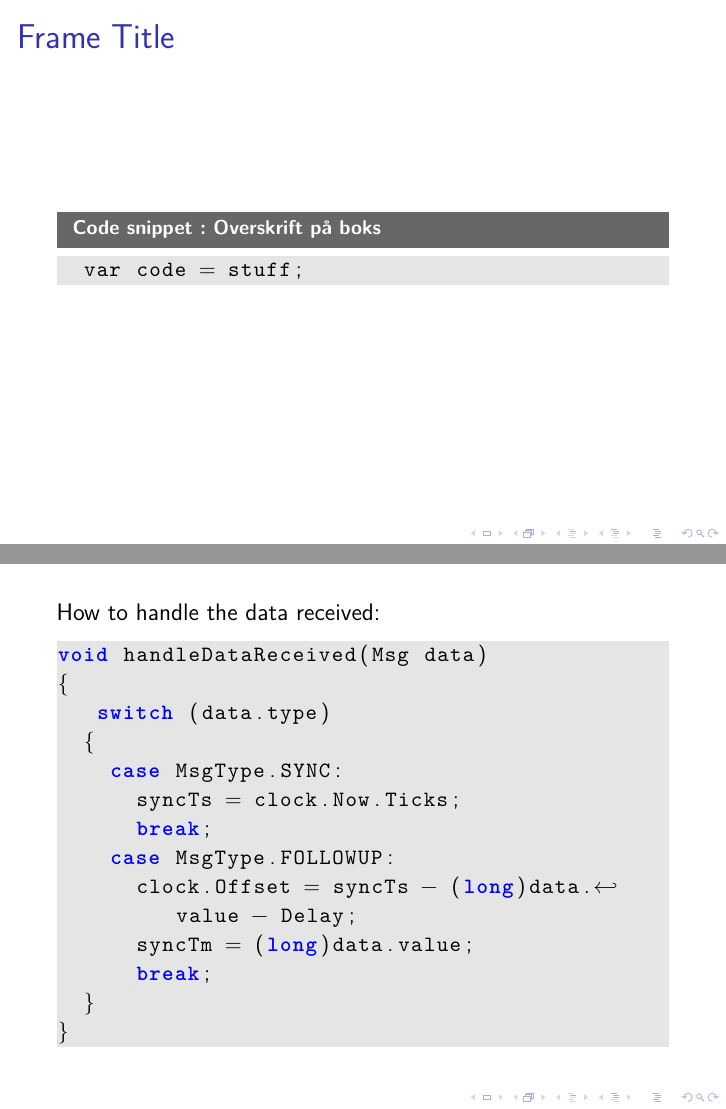
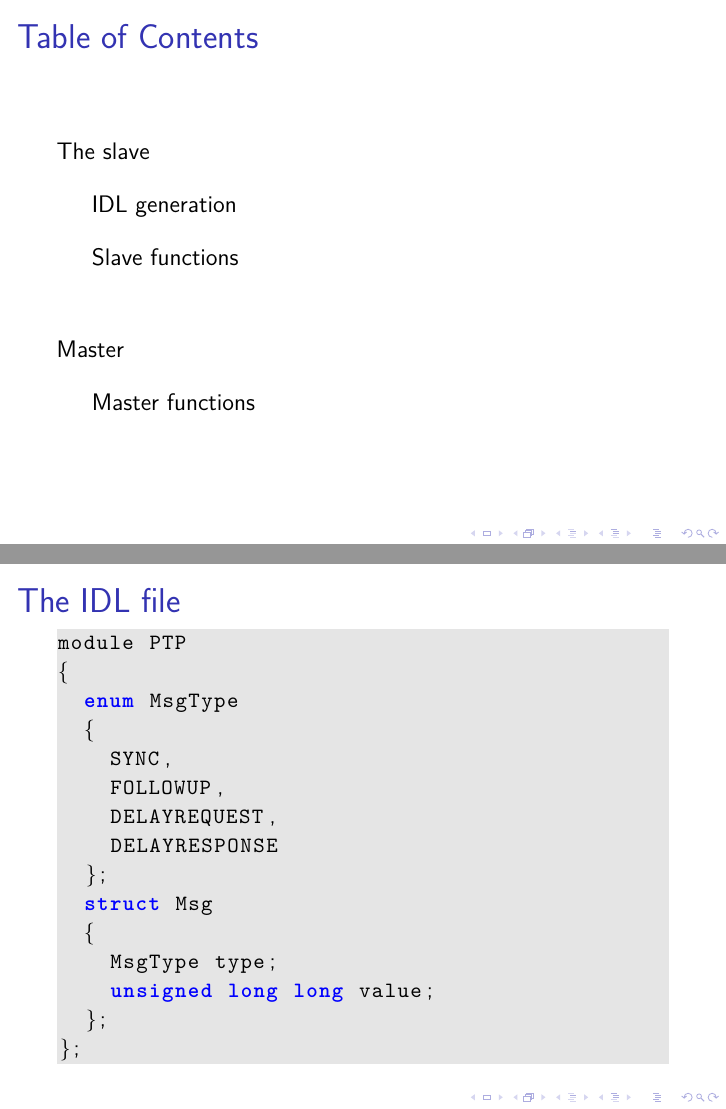
Before and after one commit to Limro/TIMICO, LaTeX slides (Main.tex): pages 2 and 4 of 14 before the commit and pages 2 and 4 of 15 after it, joined at a grey line. Compiled offline with pdfLaTeX.

Commit message:
All code examples inserted into slides

```diff
--- a/Main.tex
+++ b/Main.tex
@@ -18,13 +18,9 @@
 \begin{document}
  	\frame{\titlepage}
 
-
-	\begin{frame}[fragile]{Frame Title}
-
-	\begin{lstlisting}[caption=Overskrift på boks, style=Code-C++, label=lst:referenceLabel]
-	var code = stuff;
-	\end{lstlisting}
-
+\begin{frame}
+\frametitle{Table of Contents}
+\tableofcontents%[currentsection]
 \end{frame}
 
 
@@ -39,25 +35,31 @@
 	\end{frame}
 
 
-	\begin{frame}[containsverbatim]
+\subsection{IDL generation}
+	\begin{frame}[containsverbatim]{The IDL file}
 
-	How to handle the data received:
 	\begin{lstlisting}[style=Code-C++]
-void handleDataReceived(Msg data)
+module PTP
 {
-   switch (data.type)
+  enum MsgType
   {
-		case MsgType.SYNC:
-			syncTs = clock.Now.Ticks;
-			break;
-		case MsgType.FOLLOWUP:
-			clock.Offset = syncTs - (long)data.value - Delay;
-			syncTm = (long)data.value;
-			break;
-	}
-}
+    SYNC,
+    FOLLOWUP,
+    DELAYREQUEST,
+    DELAYRESPONSE
+  };
+  struct Msg
+  {
+    MsgType type;
+    unsigned long long value;
+  };
+};
 	\end{lstlisting}
 	\end{frame}
+
+
+
+\subsection{Slave functions}
 
 	\begin{frame}[containsverbatim]{Main loop}
 
```
Also changed, not shown: Main.tex (87 more changed lines). Lines whose indentation alone changed are shown as unchanged.
